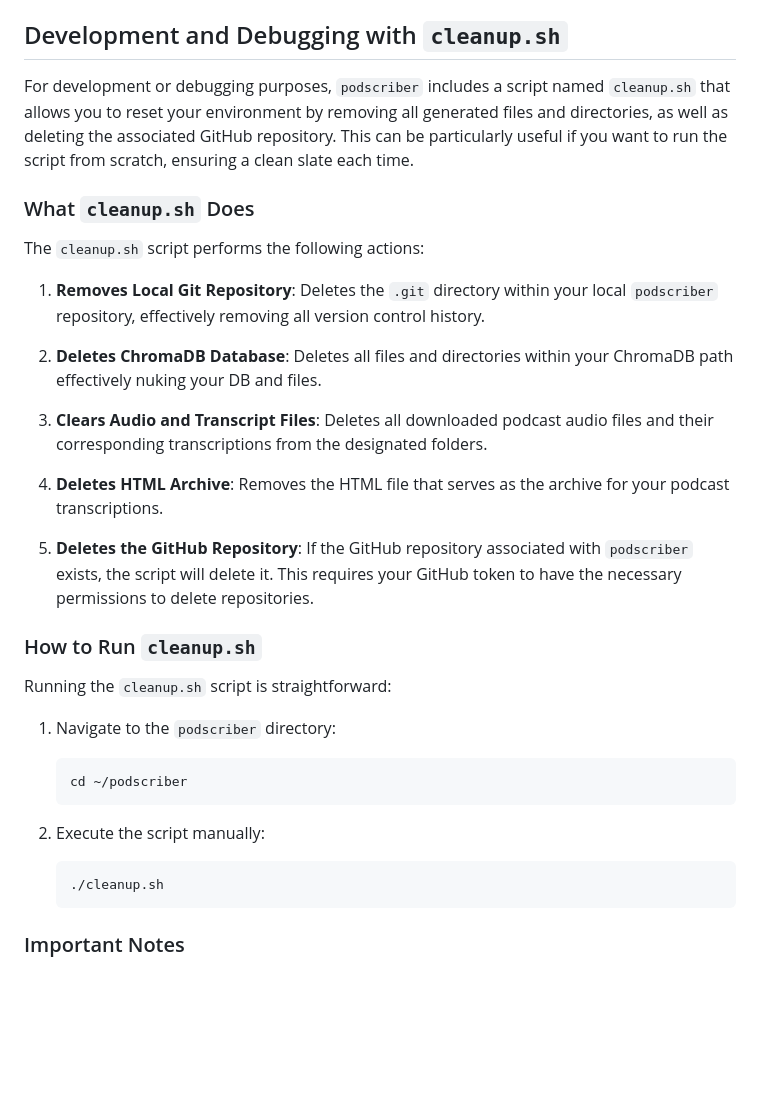
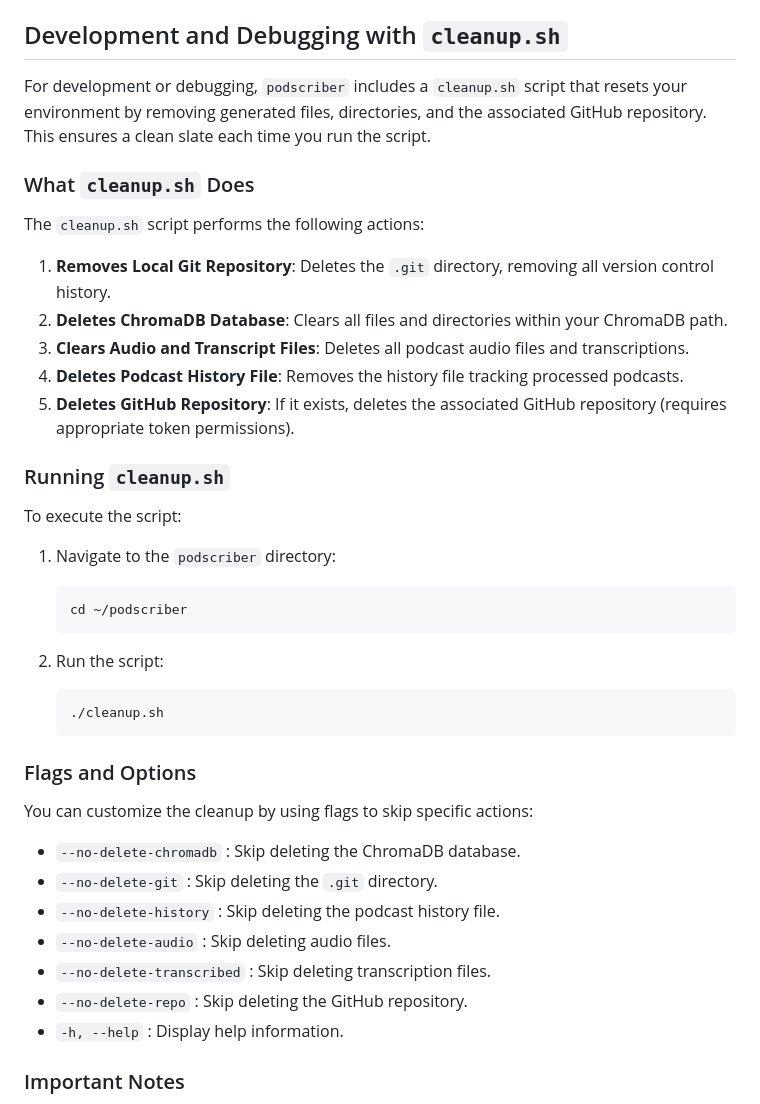
Before and after one commit to danielraffel/podscriber, a Markdown page: README.md, the part around the change. Drawn GitHub-style; blank space fills up the shorter version.

Commit message:
Update README.md
cleanup deets

````diff
--- a/README.md
+++ b/README.md
@@ -97,25 +97,21 @@ This cron job will execute `podscriber.py` every day at 2 AM.
 
 ## Development and Debugging with `cleanup.sh`
 
-For development or debugging purposes, `podscriber` includes a script named `cleanup.sh` that allows you to reset your environment by removing all generated files and directories, as well as deleting the associated GitHub repository. This can be particularly useful if you want to run the script from scratch, ensuring a clean slate each time.
+For development or debugging, `podscriber` includes a `cleanup.sh` script that resets your environment by removing generated files, directories, and the associated GitHub repository. This ensures a clean slate each time you run the script.
 
 ### What `cleanup.sh` Does
 
 The `cleanup.sh` script performs the following actions:
 
-1. **Removes Local Git Repository**: Deletes the `.git` directory within your local `podscriber` repository, effectively removing all version control history.
+1. **Removes Local Git Repository**: Deletes the `.git` directory, removing all version control history.
+2. **Deletes ChromaDB Database**: Clears all files and directories within your ChromaDB path.
+3. **Clears Audio and Transcript Files**: Deletes all podcast audio files and transcriptions.
+4. **Deletes Podcast History File**: Removes the history file tracking processed podcasts.
+5. **Deletes GitHub Repository**: If it exists, deletes the associated GitHub repository (requires appropriate token permissions).
 
-2. **Deletes ChromaDB Database**: Deletes all files and directories within your ChromaDB path effectively nuking your DB and files.
+### Running `cleanup.sh`
 
-3. **Clears Audio and Transcript Files**: Deletes all downloaded podcast audio files and their corresponding transcriptions from the designated folders.
-
-4. **Deletes HTML Archive**: Removes the HTML file that serves as the archive for your podcast transcriptions.
-
-5. **Deletes the GitHub Repository**: If the GitHub repository associated with `podscriber` exists, the script will delete it. This requires your GitHub token to have the necessary permissions to delete repositories.
-
-### How to Run `cleanup.sh`
-
-Running the `cleanup.sh` script is straightforward:
+To execute the script:
 
 1. Navigate to the `podscriber` directory:
 
@@ -123,11 +119,23 @@ Running the `cleanup.sh` script is straightforward:
    cd ~/podscriber
    ```
 
-2. Execute the script manually:
+2. Run the script:
 
    ```bash
    ./cleanup.sh
    ```
+
+### Flags and Options
+
+You can customize the cleanup by using flags to skip specific actions:
+
+- `--no-delete-chromadb` : Skip deleting the ChromaDB database.
+- `--no-delete-git` : Skip deleting the `.git` directory.
+- `--no-delete-history` : Skip deleting the podcast history file.
+- `--no-delete-audio` : Skip deleting audio files.
+- `--no-delete-transcribed` : Skip deleting transcription files.
+- `--no-delete-repo` : Skip deleting the GitHub repository.
+- `-h, --help` : Display help information.
 
 ### Important Notes
 
````
